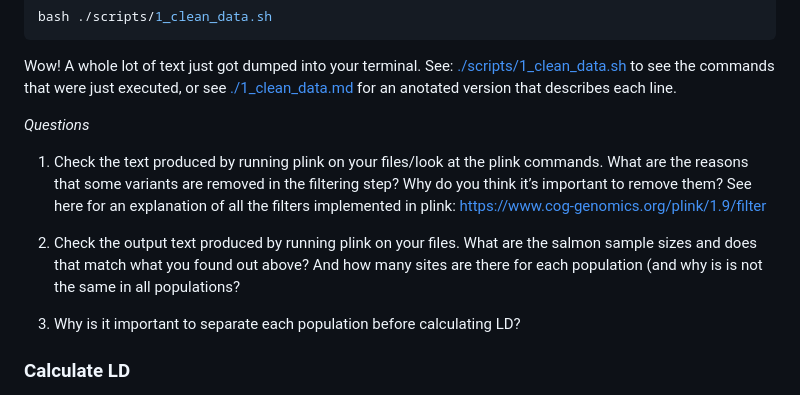
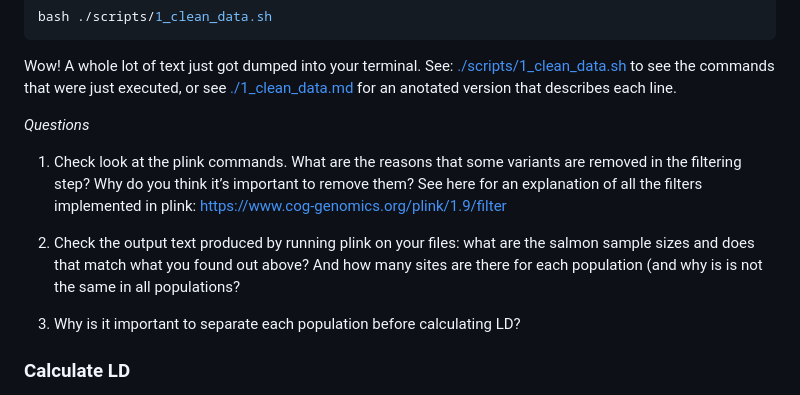
Before and after one commit to populationgenetics/exercises, a Markdown page: Effective_population_size/README.md, the part around the change. Drawn GitHub-style.

```diff
--- a/Effective_population_size/README.md
+++ b/Effective_population_size/README.md
@@ -116,9 +116,9 @@ Wow! A whole lot of text just got dumped into your terminal. See: [./scripts/1_c
 
 *Questions*
 
-1. Check the text produced by running plink on your files/look at the plink commands. What are the reasons that some variants are removed in the filtering step? Why do you think it’s important to remove them? See here for an explanation of all the filters implemented in plink: https://www.cog-genomics.org/plink/1.9/filter
+1. Check look at the plink commands. What are the reasons that some variants are removed in the filtering step? Why do you think it’s important to remove them? See here for an explanation of all the filters implemented in plink: https://www.cog-genomics.org/plink/1.9/filter
 
-2. Check the output text produced by running plink on your files. What are the salmon sample sizes and does that match what you found out above? And how many sites are there for each population (and why is is not the same in all populations?
+2. Check the output text produced by running plink on your files: what are the salmon sample sizes and does that match what you found out above? And how many sites are there for each population (and why is is not the same in all populations?
 
 3. Why is it important to separate each population before calculating LD?
 
```
